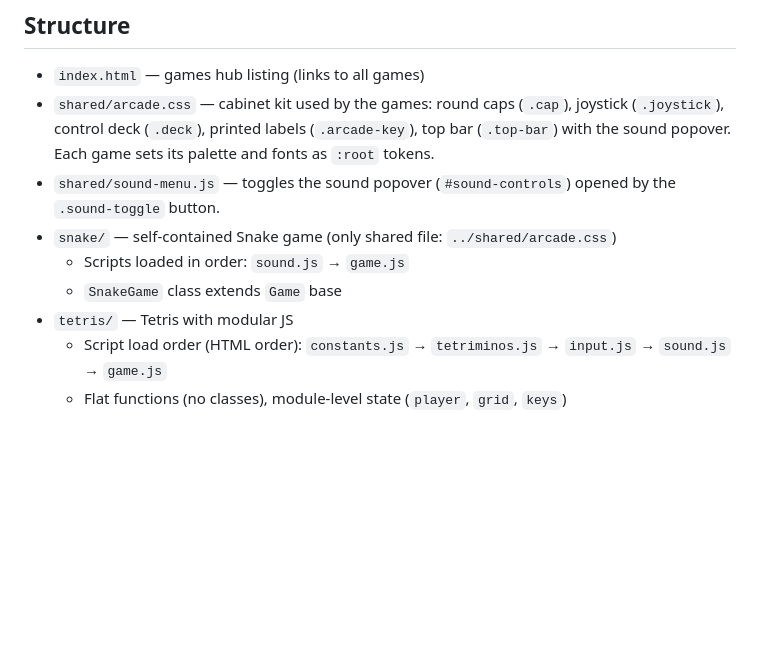
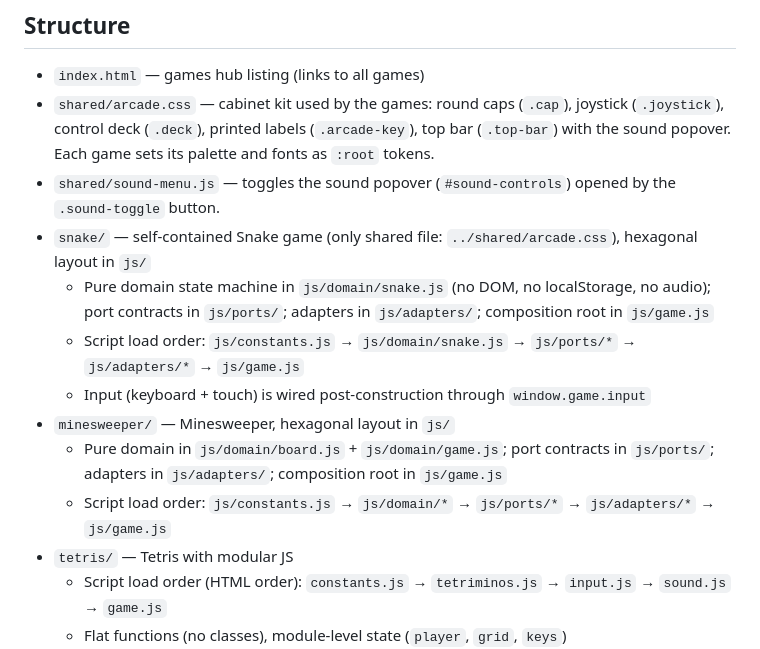
Before and after one commit to dezcor/games, a Markdown page: AGENTS.md, the part around the change. Rendered like a GitHub page; blank space fills up the shorter version.

Commit message:
docs(games): AGENTS.md - Snake hexagonal y entrada de Minesweeper

```diff
--- a/AGENTS.md
+++ b/AGENTS.md
@@ -15,9 +15,13 @@ npx serve .
 - `index.html` — games hub listing (links to all games)
 - `shared/arcade.css` — cabinet kit used by the games: round caps (`.cap`), joystick (`.joystick`), control deck (`.deck`), printed labels (`.arcade-key`), top bar (`.top-bar`) with the sound popover. Each game sets its palette and fonts as `:root` tokens.
 - `shared/sound-menu.js` — toggles the sound popover (`#sound-controls`) opened by the `.sound-toggle` button.
-- `snake/` — self-contained Snake game (only shared file: `../shared/arcade.css`)
-  - Scripts loaded in order: `sound.js` → `game.js`
-  - `SnakeGame` class extends `Game` base
+- `snake/` — self-contained Snake game (only shared file: `../shared/arcade.css`), hexagonal layout in `js/`
+  - Pure domain state machine in `js/domain/snake.js` (no DOM, no localStorage, no audio); port contracts in `js/ports/`; adapters in `js/adapters/`; composition root in `js/game.js`
+  - Script load order: `js/constants.js` → `js/domain/snake.js` → `js/ports/*` → `js/adapters/*` → `js/game.js`
+  - Input (keyboard + touch) is wired post-construction through `window.game.input`
+- `minesweeper/` — Minesweeper, hexagonal layout in `js/`
+  - Pure domain in `js/domain/board.js` + `js/domain/game.js`; port contracts in `js/ports/`; adapters in `js/adapters/`; composition root in `js/game.js`
+  - Script load order: `js/constants.js` → `js/domain/*` → `js/ports/*` → `js/adapters/*` → `js/game.js`
 - `tetris/` — Tetris with modular JS
   - Script load order (HTML order): `constants.js` → `tetriminos.js` → `input.js` → `sound.js` → `game.js`
   - Flat functions (no classes), module-level state (`player`, `grid`, `keys`)
```
